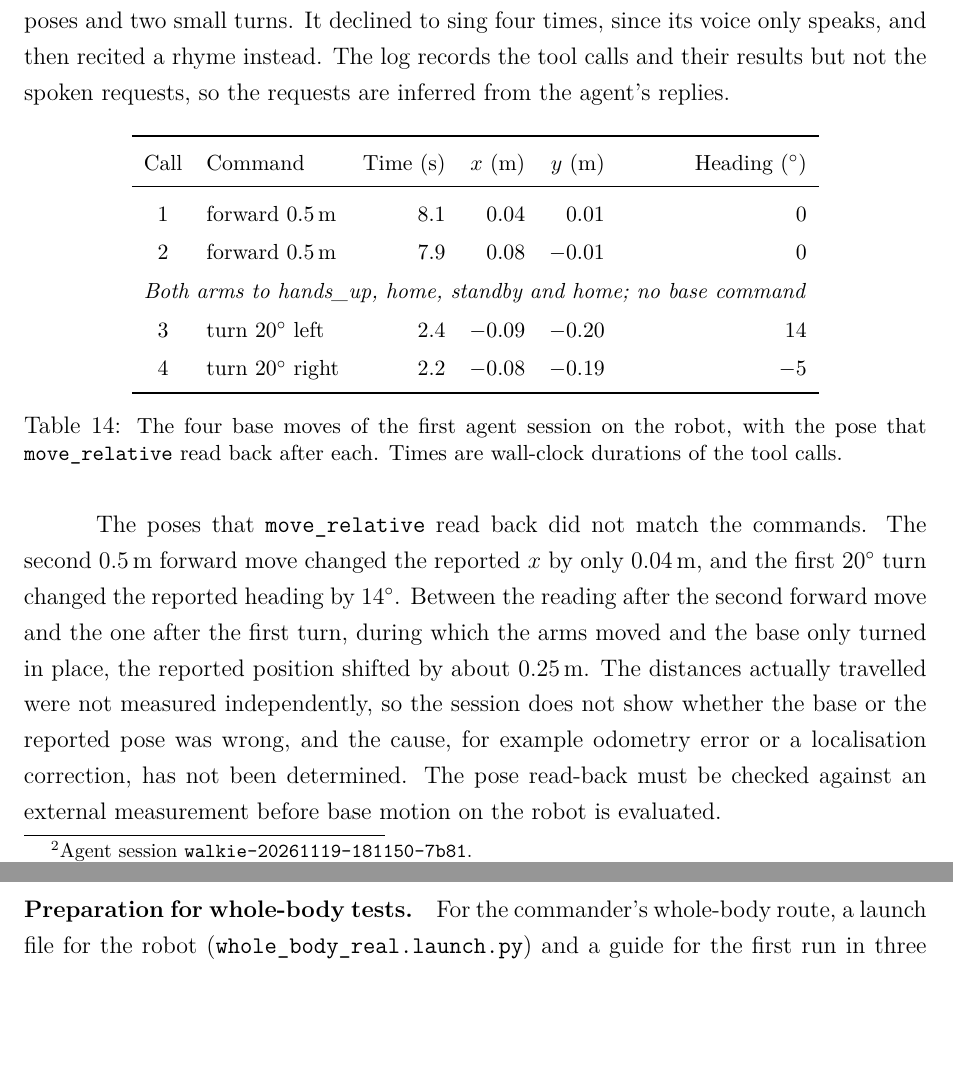
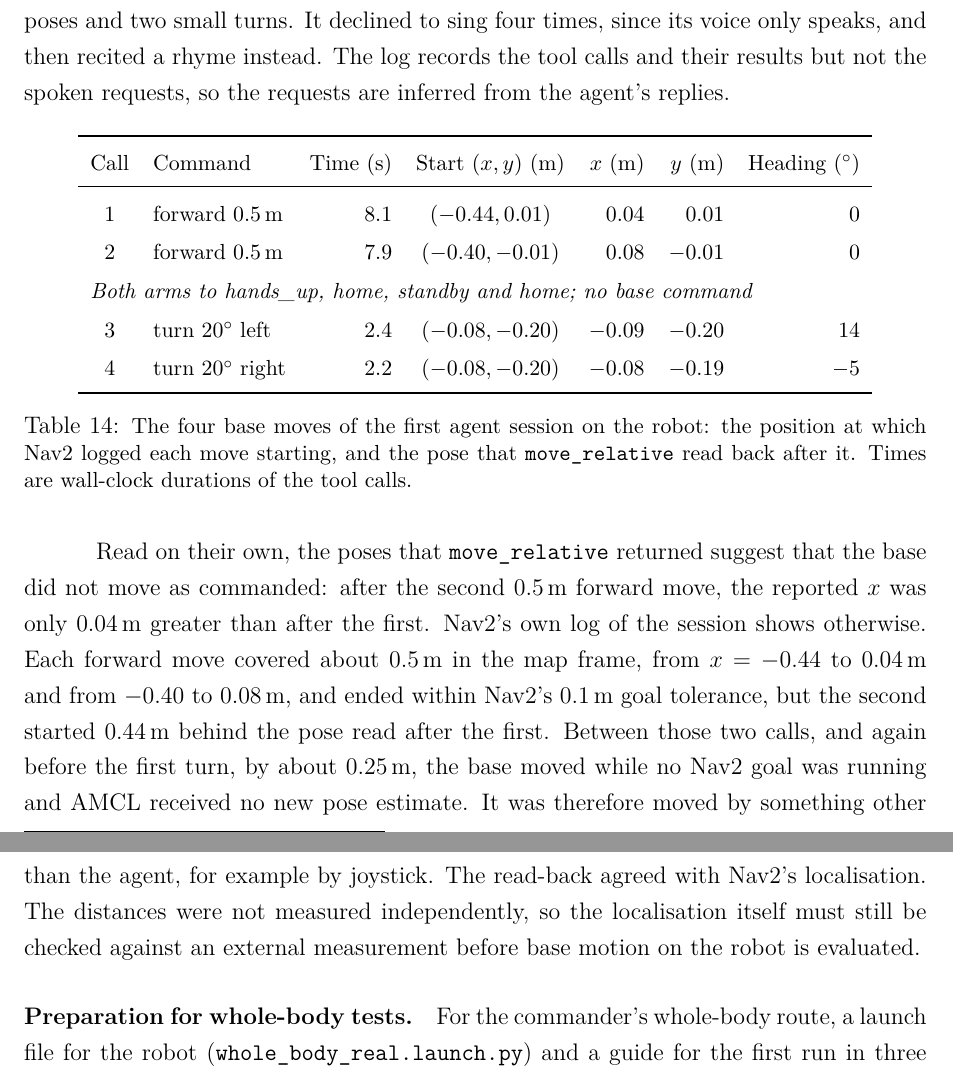
Before and after one commit to MonochromePie/Coordinated-Base-Arm-Motion-Control, a LaTeX document (report/final_draft/main.tex): two parts of pages 48 and 49 of 61, joined at a grey line, cut so that both start at the same text, the shorter picture padded with empty space. Compiled offline with pdfLaTeX.

Commit message:
docs: explain the robot session's pose read-back from nav2's log

```diff
--- a/report/final_draft/main.tex
+++ b/report/final_draft/main.tex
@@ -2177,30 +2177,34 @@ their results but not the spoken requests, so the requests are inferred from the
     \centering
     \small
     \renewcommand{\arraystretch}{1.15}
-    \begin{tabular}{c l r r r r}
+    \begin{tabular}{c l r c r r r}
         \toprule
-        Call & Command & Time (s) & $x$ (m) & $y$ (m) & Heading ($^\circ$) \\
+        Call & Command & Time (s) & Start $(x, y)$ (m) & $x$ (m) & $y$ (m) & Heading ($^\circ$) \\
         \midrule
-        1 & forward 0.5\,m & 8.1 & 0.04 & 0.01 & 0 \\
-        2 & forward 0.5\,m & 7.9 & 0.08 & $-0.01$ & 0 \\
-        \multicolumn{6}{l}{\textit{Both arms to hands\_up, home, standby and home; no base command}} \\
-        3 & turn 20$^\circ$ left & 2.4 & $-0.09$ & $-0.20$ & 14 \\
-        4 & turn 20$^\circ$ right & 2.2 & $-0.08$ & $-0.19$ & $-5$ \\
+        1 & forward 0.5\,m & 8.1 & $(-0.44, 0.01)$ & 0.04 & 0.01 & 0 \\
+        2 & forward 0.5\,m & 7.9 & $(-0.40, -0.01)$ & 0.08 & $-0.01$ & 0 \\
+        \multicolumn{7}{l}{\textit{Both arms to hands\_up, home, standby and home; no base command}} \\
+        3 & turn 20$^\circ$ left & 2.4 & $(-0.08, -0.20)$ & $-0.09$ & $-0.20$ & 14 \\
+        4 & turn 20$^\circ$ right & 2.2 & $(-0.08, -0.20)$ & $-0.08$ & $-0.19$ & $-5$ \\
         \bottomrule
     \end{tabular}
-    \caption{\small{The four base moves of the first agent session on the robot, with the pose that
-    \texttt{move\_relative} read back after each. Times are wall-clock durations of the tool calls.}}
+    \caption{\small{The four base moves of the first agent session on the robot: the position at
+    which Nav2 logged each move starting, and the pose that \texttt{move\_relative} read back after
+    it. Times are wall-clock durations of the tool calls.}}
     \label{tab:robot_session}
 \end{table}
 
-The poses that \texttt{move\_relative} read back did not match the commands. The second 0.5\,m
-forward move changed the reported $x$ by only 0.04\,m, and the first 20$^\circ$ turn changed the
-reported heading by 14$^\circ$. Between the reading after the second forward move and the one after the first turn, during which
-the arms moved and the base only turned in place, the reported position shifted by about 0.25\,m. The distances actually travelled were not
-measured independently, so the session does not show whether the base or the reported pose was
-wrong, and the cause, for example odometry error or a localisation correction, has not been
-determined. The pose read-back must be checked against an external measurement before base motion
-on the robot is evaluated.
+Read on their own, the poses that \texttt{move\_relative} returned suggest that the base did not
+move as commanded: after the second 0.5\,m forward move, the reported $x$ was only 0.04\,m greater
+than after the first. Nav2's own log of the session shows otherwise. Each forward move covered
+about 0.5\,m in the map frame, from $x=-0.44$ to 0.04\,m and from $-0.40$ to 0.08\,m, and ended
+within Nav2's 0.1\,m goal tolerance, but the second started
+0.44\,m behind the pose read after the first. Between those two calls, and again before the first
+turn, by about 0.25\,m, the base moved while no Nav2 goal was running and AMCL received no new pose
+estimate. It was therefore moved by something other than the agent, for example by joystick. The
+read-back agreed with Nav2's localisation. The distances were not measured independently, so the
+localisation itself must still be checked against an external measurement before base motion on
+the robot is evaluated.
 
 \paragraph{Preparation for whole-body tests.}
 For the commander's whole-body route, a launch file for the robot (\texttt{whole\_body\_real.launch.py})
```
Also changed, not shown: 1 other file.
